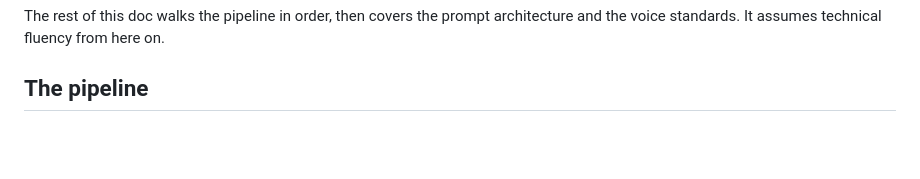
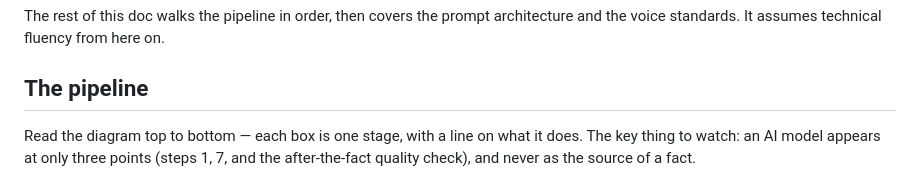
Before and after one commit to Starling-Strategy/compass, a Markdown page: docs/02-product-and-answer-flow.md, the part around one of its changes. Rendered like a GitHub page; blank space fills up the shorter version.

````diff
--- a/docs/02-product-and-answer-flow.md
+++ b/docs/02-product-and-answer-flow.md
@@ -26,5 +26,9 @@ architecture and the voice standards. It assumes technical fluency from here on.
 
 ## The pipeline
 
+Read the diagram top to bottom — each box is one stage, with a line on what it
+does. The key thing to watch: an AI model appears at only three points (steps 1,
+7, and the after-the-fact quality check), and never as the source of a fact.
+
 ```mermaid
 flowchart TD
````
Also changed, not shown: other parts of docs/02-product-and-answer-flow.md (+17 -14 lines).
